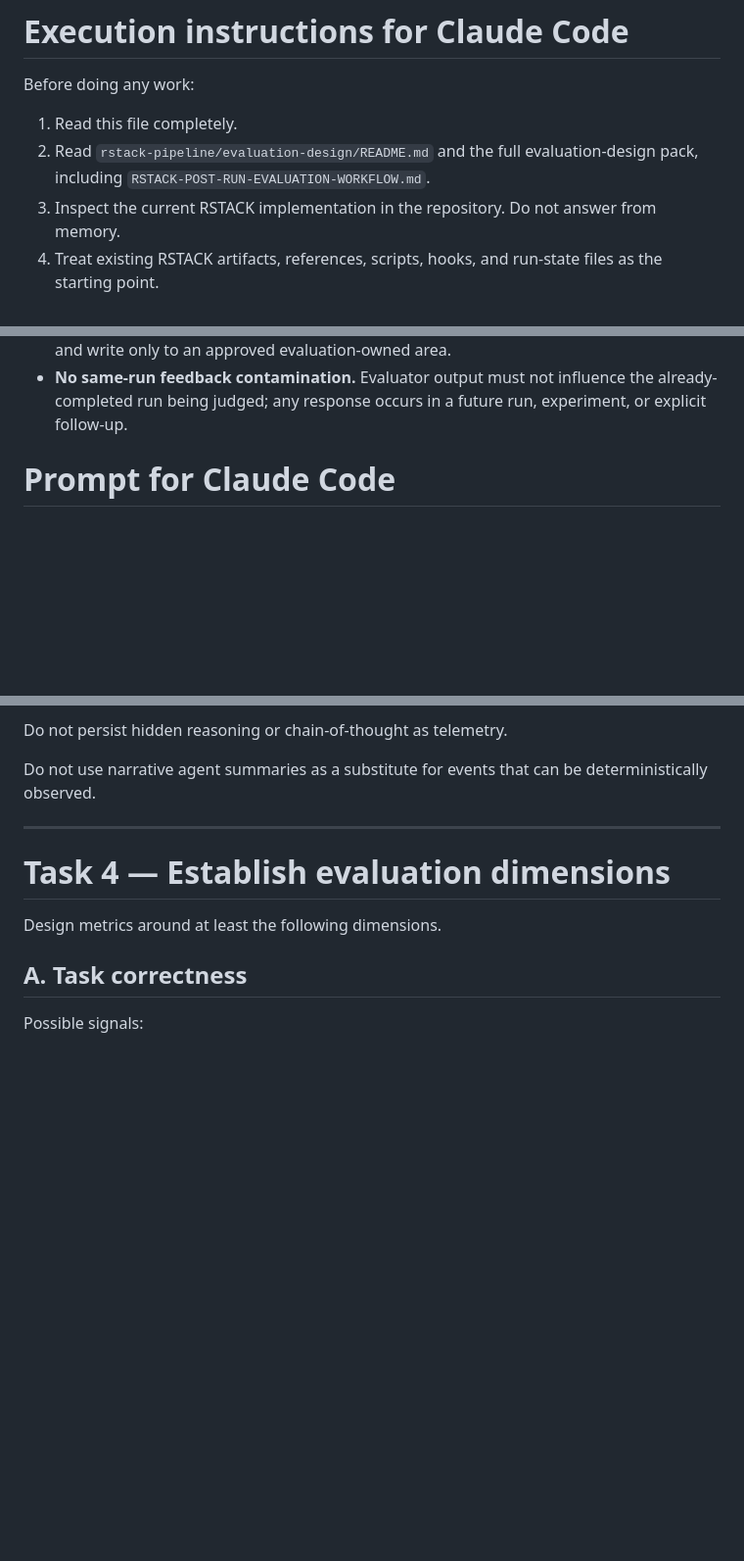
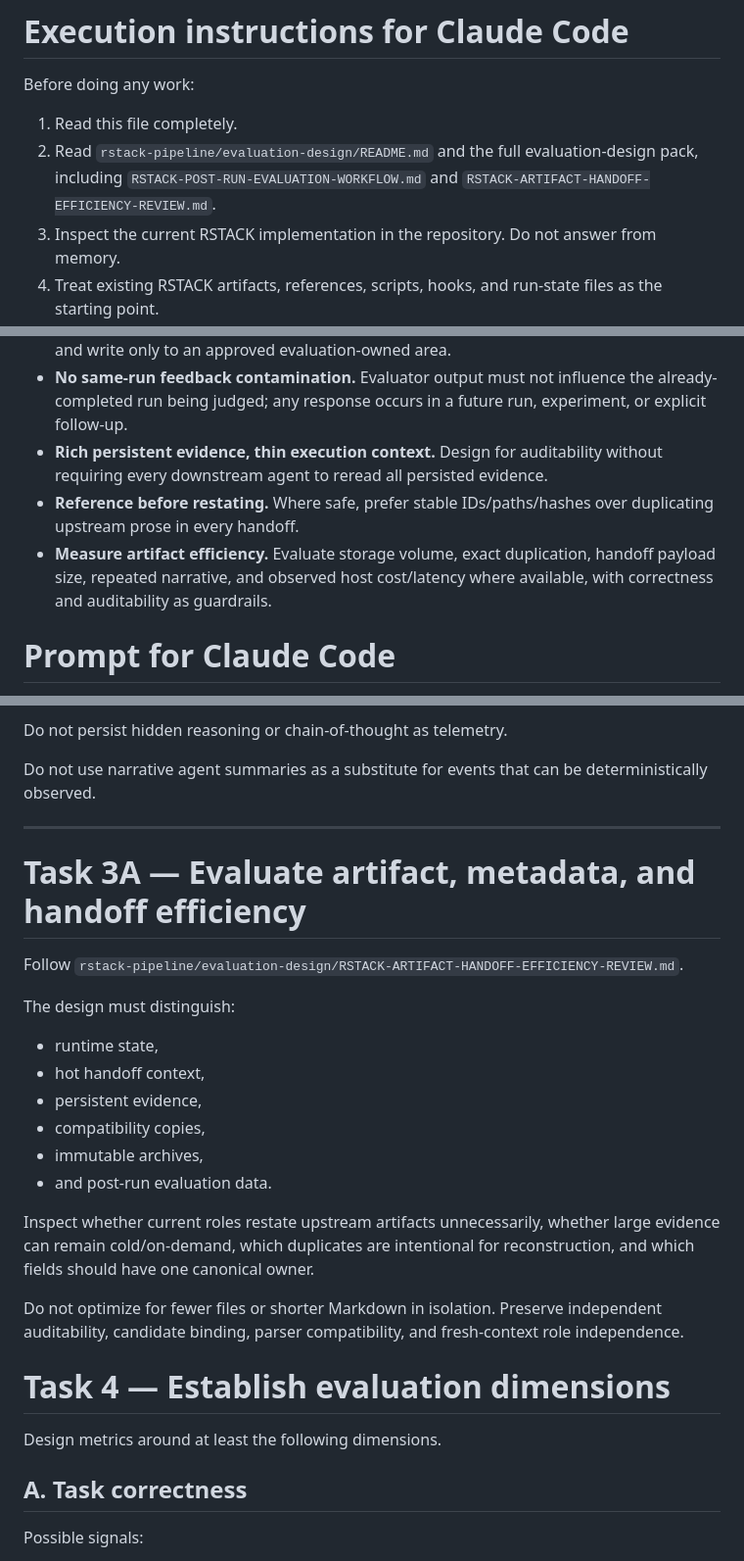
Before and after one commit to Lorenchess/copilot-agentic-workflow, a Markdown page: rstack-pipeline/RSTACK-EVALUATION-SYSTEM-DESIGN-PROMPT.md, 3 parts joined by grey strips. Shown at 98% size. Drawn GitHub-style; blank space fills up the shorter version.

Commit message:
docs: add artifact efficiency review to evaluation design prompt

```diff
--- a/rstack-pipeline/RSTACK-EVALUATION-SYSTEM-DESIGN-PROMPT.md
+++ b/rstack-pipeline/RSTACK-EVALUATION-SYSTEM-DESIGN-PROMPT.md
@@ -29,7 +29,7 @@ The intended outcome is an evaluation architecture that supports:
 Before doing any work:
 
 1. Read this file completely.
-2. Read `rstack-pipeline/evaluation-design/README.md` and the full evaluation-design pack, including `RSTACK-POST-RUN-EVALUATION-WORKFLOW.md`.
+2. Read `rstack-pipeline/evaluation-design/README.md` and the full evaluation-design pack, including `RSTACK-POST-RUN-EVALUATION-WORKFLOW.md` and `RSTACK-ARTIFACT-HANDOFF-EFFICIENCY-REVIEW.md`.
 3. Inspect the current RSTACK implementation in the repository. Do not answer from memory.
 4. Treat existing RSTACK artifacts, references, scripts, hooks, and run-state files as the starting point.
 5. Produce the requested evaluation-design documents only.
@@ -77,6 +77,9 @@ Do not start with dashboards, telemetry code, schemas, graders, or prompt rewrit
 - **Fresh evaluator context.** Design post-run evaluation so the evaluator does not inherit the live execution conversation or implementation persuasion.
 - **Immutable subject.** The evaluator must treat the submitted run package as read-only and write only to an approved evaluation-owned area.
 - **No same-run feedback contamination.** Evaluator output must not influence the already-completed run being judged; any response occurs in a future run, experiment, or explicit follow-up.
+- **Rich persistent evidence, thin execution context.** Design for auditability without requiring every downstream agent to reread all persisted evidence.
+- **Reference before restating.** Where safe, prefer stable IDs/paths/hashes over duplicating upstream prose in every handoff.
+- **Measure artifact efficiency.** Evaluate storage volume, exact duplication, handoff payload size, repeated narrative, and observed host cost/latency where available, with correctness and auditability as guardrails.
 
 # Prompt for Claude Code
 
@@ -429,6 +432,23 @@ Do not persist hidden reasoning or chain-of-thought as telemetry.
 Do not use narrative agent summaries as a substitute for events that can be deterministically observed.
 
 ---
+
+# Task 3A — Evaluate artifact, metadata, and handoff efficiency
+
+Follow `rstack-pipeline/evaluation-design/RSTACK-ARTIFACT-HANDOFF-EFFICIENCY-REVIEW.md`.
+
+The design must distinguish:
+
+- runtime state,
+- hot handoff context,
+- persistent evidence,
+- compatibility copies,
+- immutable archives,
+- and post-run evaluation data.
+
+Inspect whether current roles restate upstream artifacts unnecessarily, whether large evidence can remain cold/on-demand, which duplicates are intentional for reconstruction, and which fields should have one canonical owner.
+
+Do not optimize for fewer files or shorter Markdown in isolation. Preserve independent auditability, candidate binding, parser compatibility, and fresh-context role independence.
 
 # Task 4 — Establish evaluation dimensions
 
```
